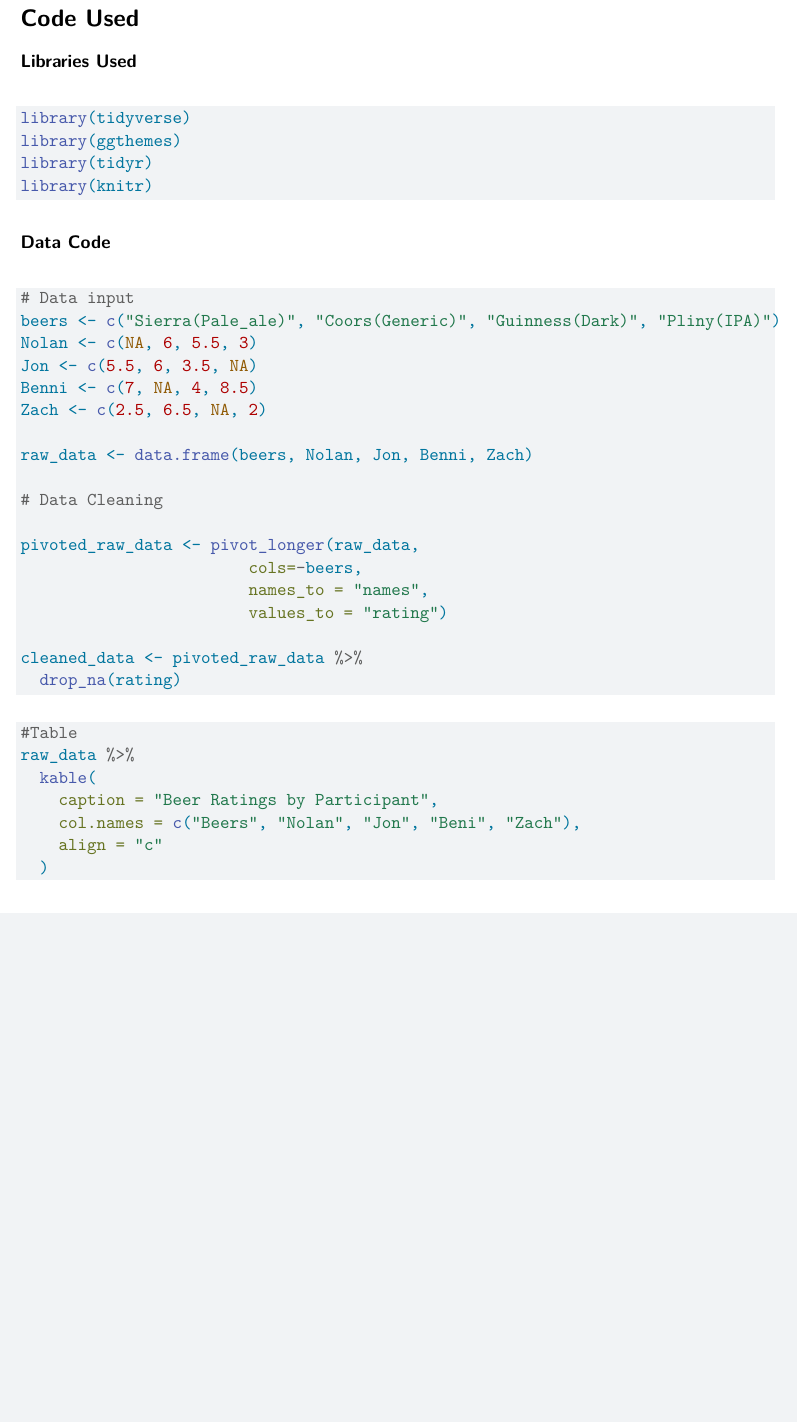
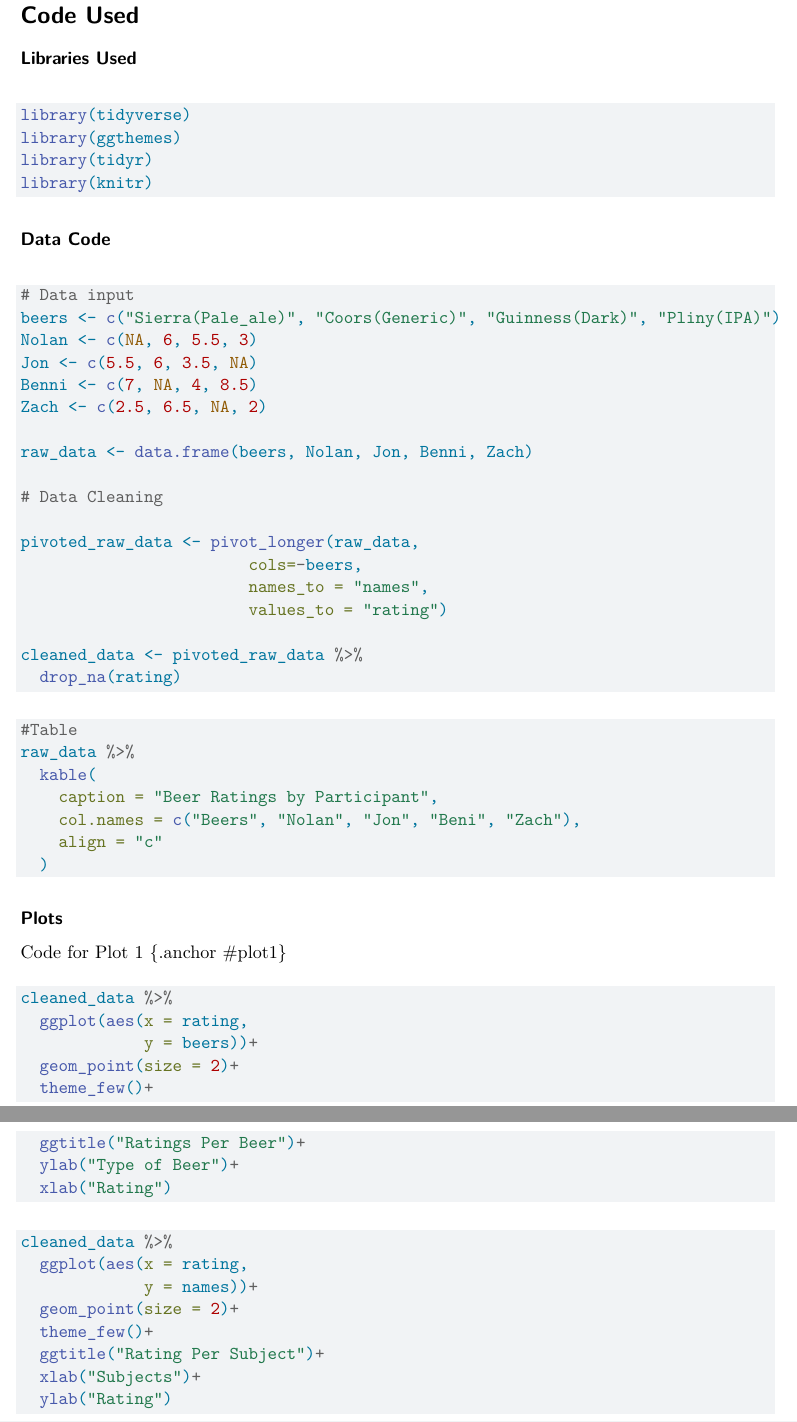
Before and after one commit to matthewmurnane/stat530_project, a Quarto document (The_Project/Beer_Preferenes_for_Thursday_Night_Football_A_Balance_Incomplete_Block_Design_Experiment.qmd): part of page 7 of 7 before the commit and two parts of pages 7 and 8 of 8 after it, the two joined at a grey line, cut so that both start at the same text, the shorter picture padded with empty space. Rendered offline with R 4.5, knitr and Pandoc in place of Quarto, then LaTeX, with nearby package versions.

Commit message:
added code needed

````diff
--- a/Beer_Preferenes_for_Thursday_Night_Football_A_Balance_Incomplete_Block_Design_Experiment.qmd
+++ b/The_Project/Beer_Preferenes_for_Thursday_Night_Football_A_Balance_Incomplete_Block_Design_Experiment.qmd
@@ -19,10 +19,10 @@ library(knitr)
 beers <- c("Sierra(Pale_ale)", "Coors(Generic)", "Guinness(Dark)", "Pliny(IPA)")
 Nolan <- c(NA, 6, 5.5, 3)
 Jon <- c(5.5, 6, 3.5, NA)
-Benni <- c(7, NA, 4, 8.5)
+Beni <- c(7, NA, 4, 8.5)
 Zach <- c(2.5, 6.5, NA, 2)
 
-raw_data <- data.frame(beers, Nolan, Jon, Benni, Zach)
+raw_data <- data.frame(beers, Nolan, Jon, Beni, Zach)
 
 pivoted_raw_data <- pivot_longer(raw_data,
                         cols=-beers,
@@ -70,6 +70,28 @@ raw_data %>%
     col.names = c("Beers", "Nolan", "Jon", "Beni", "Zach"),
     align = "c"
   )
+```
+
+```{r echo=FALSE}
+cleaned_data %>%
+  ggplot(aes(x = rating,
+             y = beers))+
+  geom_point(size = 2)+
+  theme_few()+
+  ggtitle("Ratings Per Beer")+
+  ylab("Type of Beer")+
+  xlab("Rating")
+```
+
+```{r echo=FALSE}
+cleaned_data %>%
+  ggplot(aes(x = rating,
+             y = names))+
+  geom_point(size = 2)+
+  theme_few()+
+  ggtitle("Rating Per Subject")+
+  xlab("Subjects")+
+  ylab("Rating")
 ```
 
 
@@ -132,3 +154,27 @@ raw_data %>%
     align = "c"
   )
 ```
+
+### Plots
+Code for Plot 1 {.anchor #plot1}
+```{r eval=FALSE}
+cleaned_data %>%
+  ggplot(aes(x = rating,
+             y = beers))+
+  geom_point(size = 2)+
+  theme_few()+
+  ggtitle("Ratings Per Beer")+
+  ylab("Type of Beer")+
+  xlab("Rating")
+```
+
+```{r eval=FALSE}
+cleaned_data %>%
+  ggplot(aes(x = rating,
+             y = names))+
+  geom_point(size = 2)+
+  theme_few()+
+  ggtitle("Rating Per Subject")+
+  xlab("Subjects")+
+  ylab("Rating")
+```
````
Also changed, not shown: Beer_Preferenes_for_Thursday_Night_Football_A_Balance_Incomplete_Block_Design_Experiment.pdf (deleted), The_Project/Beer_Preferenes_for_Thursday_Night_Football_A_Balance_Incomplete_Block_Design_Experiment.pdf (added).
